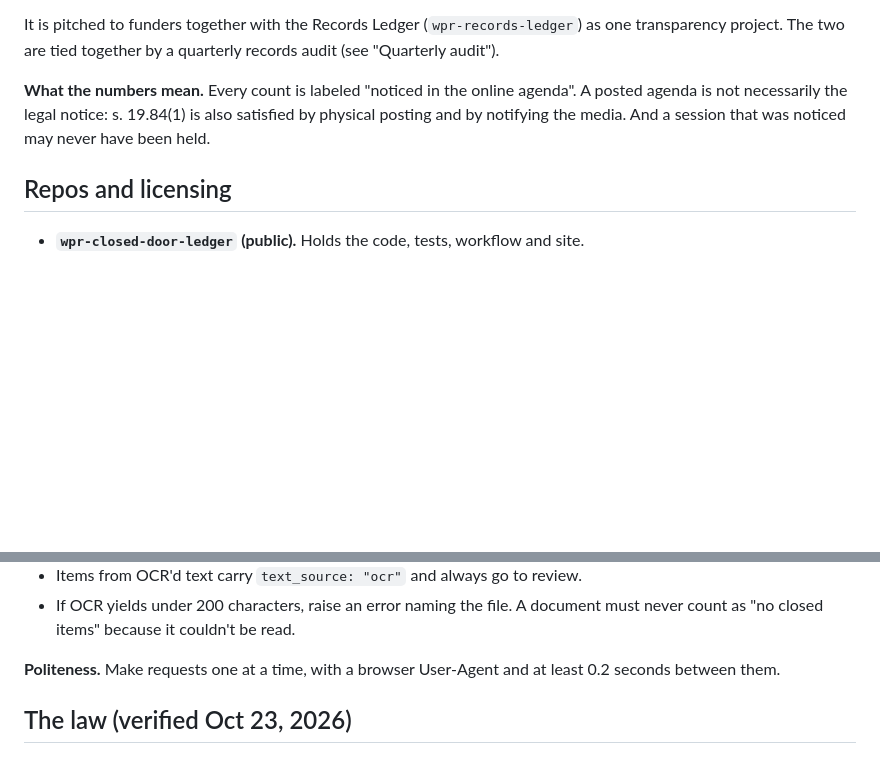
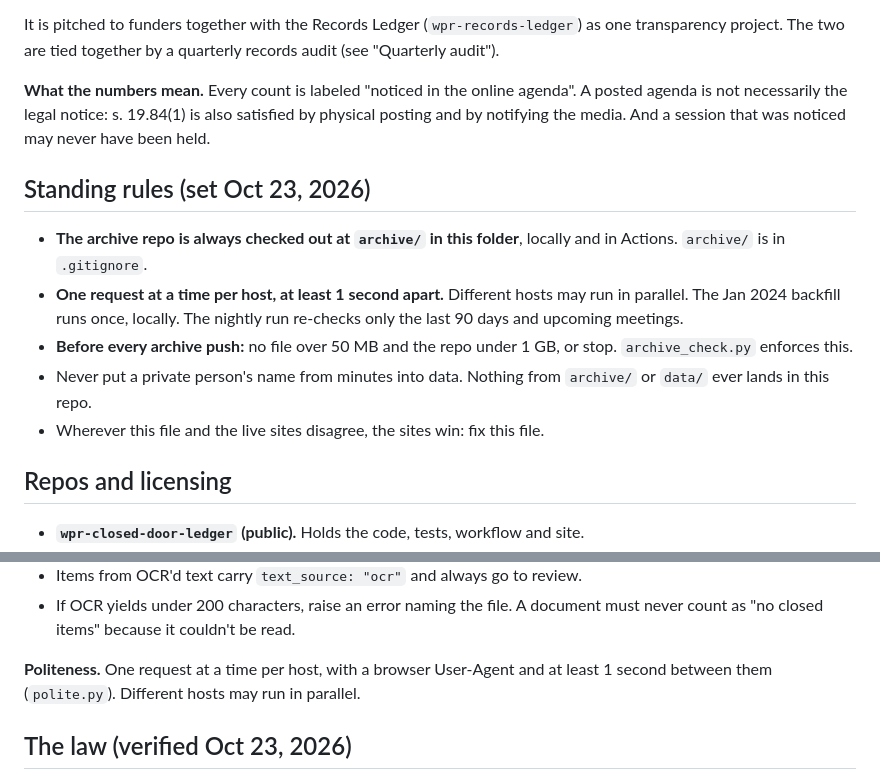
Before and after one commit to RowanFlynnPilot/wpr-closed-door-ledger, a Markdown page: CLAUDE.md, 2 parts joined by grey strips. GitHub-like rendering; blank space fills up the shorter version.

Commit message:
CLAUDE.md: standing rules for archive checkout, request pacing and push limits
Co-Authored-By: Claude Opus 5.5 <noreply@anthropic.com>

```diff
--- a/CLAUDE.md
+++ b/CLAUDE.md
@@ -8,6 +8,13 @@ An accountability archive of closed sessions in central Wisconsin, for Wausau Pi
 It is pitched to funders together with the Records Ledger (`wpr-records-ledger`) as one transparency project. The two are tied together by a quarterly records audit (see "Quarterly audit").
 
 **What the numbers mean.** Every count is labeled "noticed in the online agenda". A posted agenda is not necessarily the legal notice: s. 19.84(1) is also satisfied by physical posting and by notifying the media. And a session that was noticed may never have been held.
+
+## Standing rules (set Oct 23, 2026)
+- **The archive repo is always checked out at `archive/` in this folder**, locally and in Actions. `archive/` is in `.gitignore`.
+- **One request at a time per host, at least 1 second apart.** Different hosts may run in parallel. The Jan 2024 backfill runs once, locally. The nightly run re-checks only the last 90 days and upcoming meetings.
+- **Before every archive push:** no file over 50 MB and the repo under 1 GB, or stop. `archive_check.py` enforces this.
+- Never put a private person's name from minutes into data. Nothing from `archive/` or `data/` ever lands in this repo.
+- Wherever this file and the live sites disagree, the sites win: fix this file.
 
 ## Repos and licensing
 - **`wpr-closed-door-ledger` (public).** Holds the code, tests, workflow and site.
@@ -88,7 +95,7 @@ It is pitched to funders together with the Records Ledger (`wpr-records-ledger`)
 - Items from OCR'd text carry `text_source: "ocr"` and always go to review.
 - If OCR yields under 200 characters, raise an error naming the file. A document must never count as "no closed items" because it couldn't be read.
 
-**Politeness.** Make requests one at a time, with a browser User-Agent and at least 0.2 seconds between them.
+**Politeness.** One request at a time per host, with a browser User-Agent and at least 1 second between them (`polite.py`). Different hosts may run in parallel.
 
 ## The law (verified Oct 23, 2026)
 - **Notice, s. 19.84(2):** A notice must give the time, date, place and subject matter, including the subject matter of any contemplated closed session. It must be in a form reasonably likely to apprise the public and news media. It is due 24 hours ahead, or no less than 2 hours ahead for good cause (s. 19.84(3)). Citing the specific exemption in the notice is recommended practice (WASB); the statute requires it in the presiding officer's *announcement*.
```
